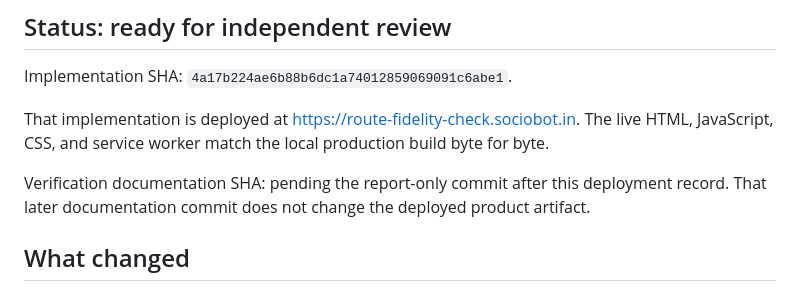
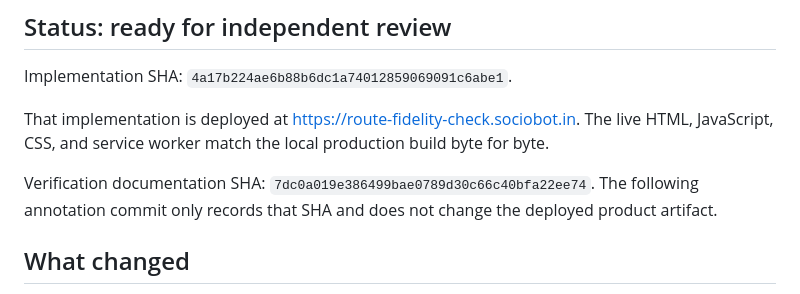
Before and after one commit to B-Divyesh/sf-route-fidelity-check, a Markdown page: .factory/handoff.md, the part around the change. Rendered like a GitHub page.

Commit message:
docs: record verification documentation sha

```diff
--- a/.factory/handoff.md
+++ b/.factory/handoff.md
@@ -8,9 +8,9 @@ That implementation is deployed at
 <https://route-fidelity-check.sociobot.in>. The live HTML, JavaScript, CSS, and
 service worker match the local production build byte for byte.
 
-Verification documentation SHA: pending the report-only commit after this
-deployment record. That later documentation commit does not change the deployed
-product artifact.
+Verification documentation SHA: `7dc0a019e386499bae0789d30c66c40bfa22ee74`.
+The following annotation commit only records that SHA and does not change the
+deployed product artifact.
 
 ## What changed
 
```
